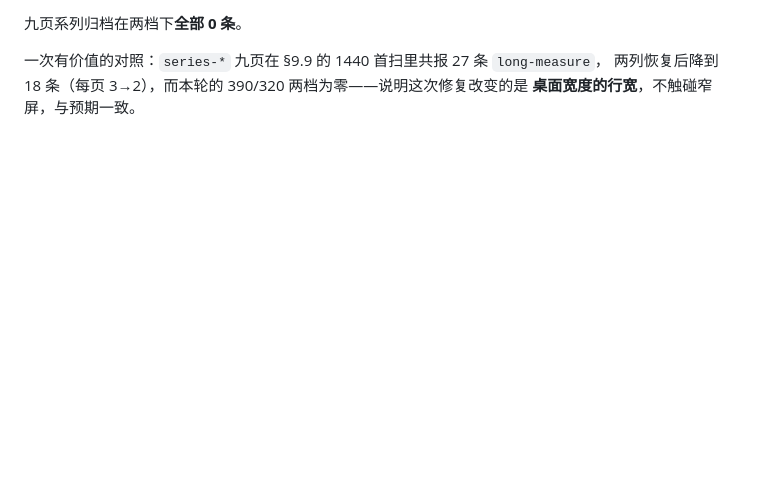
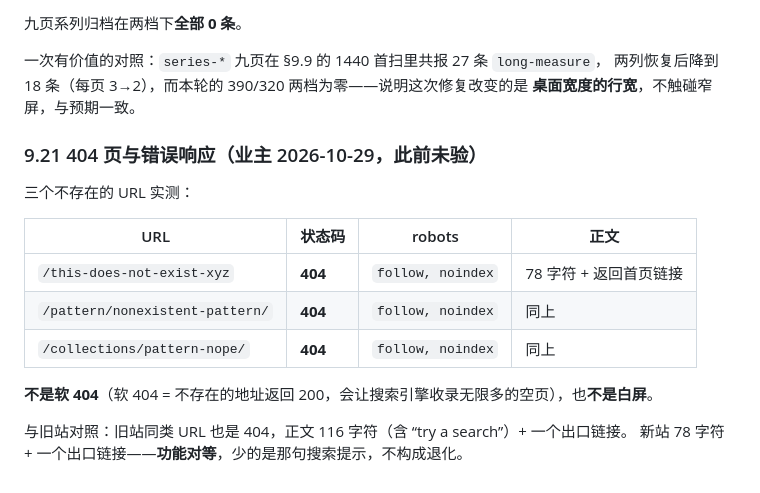
Before and after one commit to AssassinFlash/metal-divider, a Markdown page: docs/acceptance/2026-10-29-replica-gaps-and-shared-workspace.md, the part around the change. Drawn GitHub-style; blank space fills up the shorter version.

Commit message:
Verify the 404 faces: real 404s, noindex, and real content

```diff
--- a/docs/acceptance/2026-10-29-replica-gaps-and-shared-workspace.md
+++ b/docs/acceptance/2026-10-29-replica-gaps-and-shared-workspace.md
@@ -1132,3 +1132,18 @@ PDP 的 `Product` 抽查：`name`、`brand`、`image`（数组）、`description
 一次有价值的对照：`series-*` 九页在 §9.9 的 1440 首扫里共报 27 条 `long-measure`，
 两列恢复后降到 18 条（每页 3→2），而本轮的 390/320 两档为零——说明这次修复改变的是
 **桌面宽度的行宽**，不触碰窄屏，与预期一致。
+
+### 9.21 404 页与错误响应（业主 2026-10-29，此前未验）
+
+三个不存在的 URL 实测：
+
+| URL | 状态码 | robots | 正文 |
+|---|---|---|---|
+| `/this-does-not-exist-xyz` | **404** | `follow, noindex` | 78 字符 + 返回首页链接 |
+| `/pattern/nonexistent-pattern/` | **404** | `follow, noindex` | 同上 |
+| `/collections/pattern-nope/` | **404** | `follow, noindex` | 同上 |
+
+**不是软 404**（软 404 = 不存在的地址返回 200，会让搜索引擎收录无限多的空页），也**不是白屏**。
+
+与旧站对照：旧站同类 URL 也是 404，正文 116 字符（含 “try a search”）+ 一个出口链接。
+新站 78 字符 + 一个出口链接——**功能对等**，少的是那句搜索提示，不构成退化。
```
